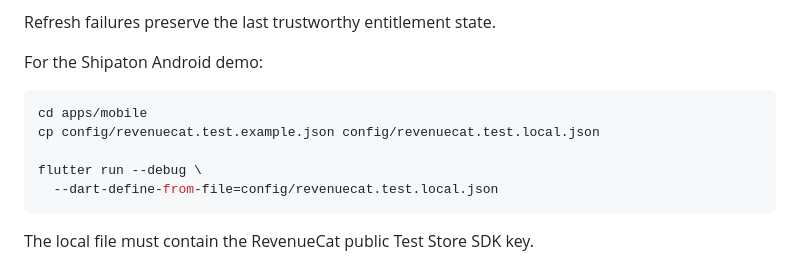
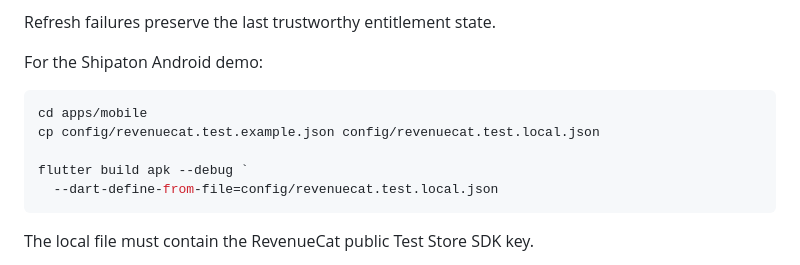
Before and after one commit to panjiaryasoma/Takt, a Markdown page: README.md, the part around the change. Drawn GitHub-style.

Commit message:
docs: update Android demo APK build command

```diff
--- a/README.md
+++ b/README.md
@@ -890,11 +890,11 @@ Refresh failures preserve the last trustworthy entitlement state.
 
 For the Shipaton Android demo:
 
-~~~bash
+~~~powershell
 cd apps/mobile
 cp config/revenuecat.test.example.json config/revenuecat.test.local.json
 
-flutter run --debug \
+flutter build apk --debug `
   --dart-define-from-file=config/revenuecat.test.local.json
 ~~~
 
```
